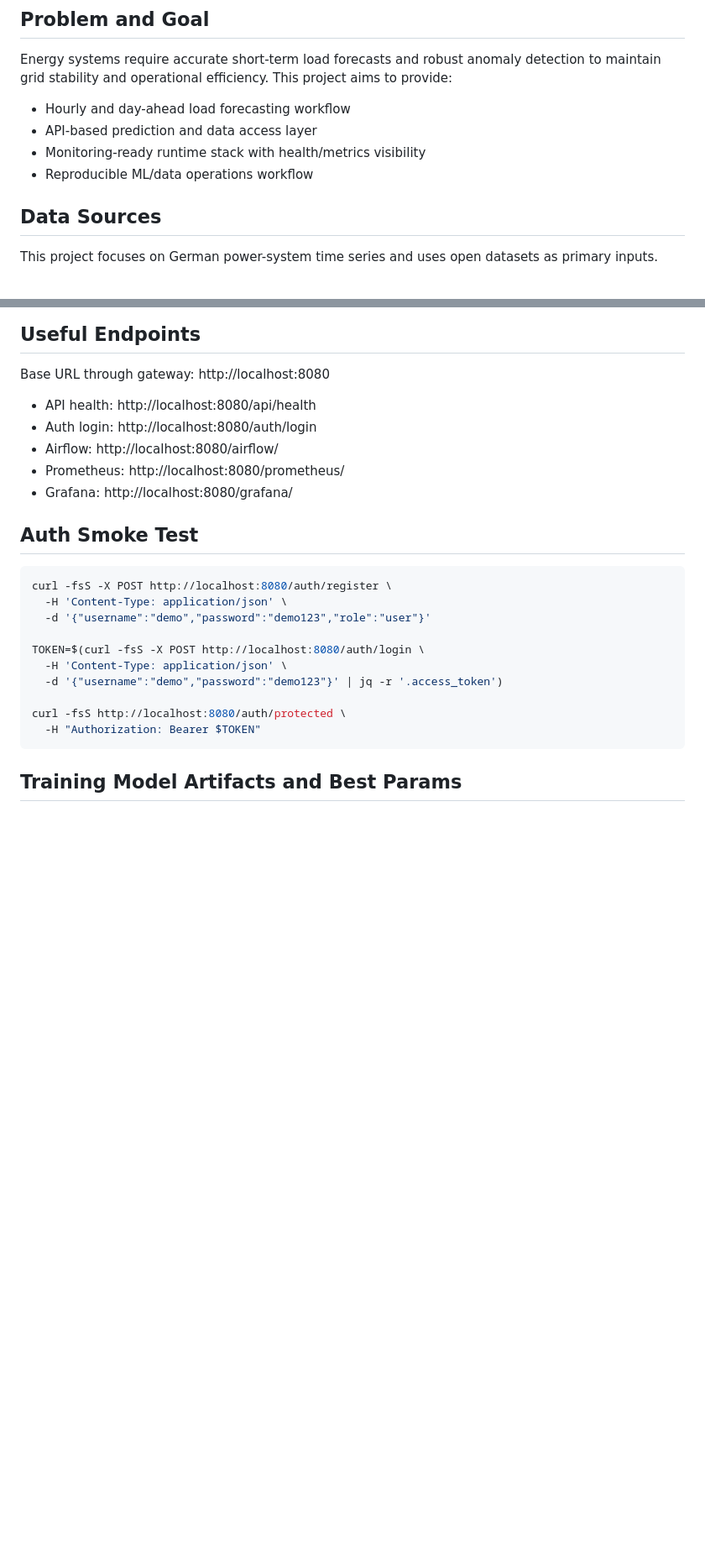
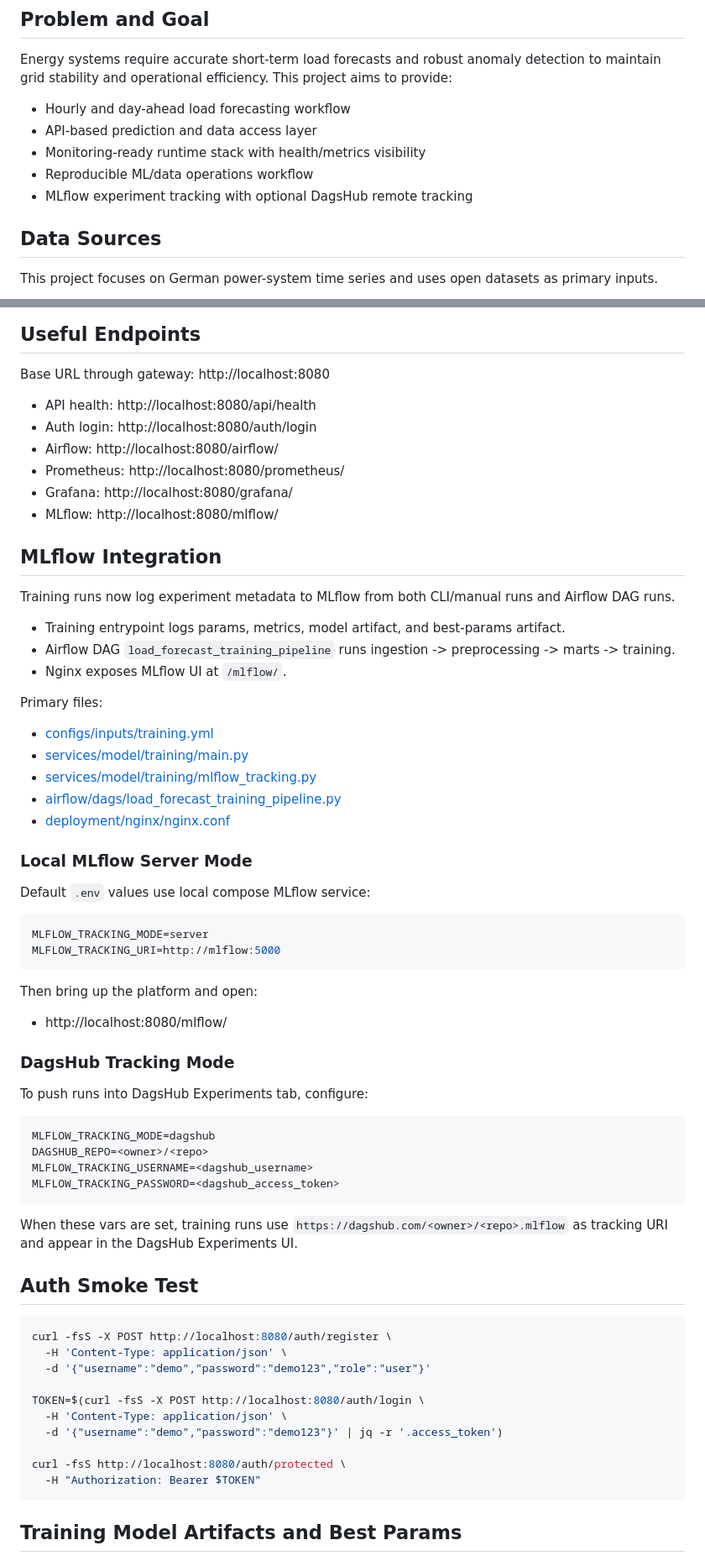
Before and after one commit to saeed-amiri/german-load-forecasting-mlops, a Markdown page: README.md, 2 parts joined by grey strips. Shown at 84% size. Drawn GitHub-style; blank space fills up the shorter version.

````diff
--- a/README.md
+++ b/README.md
@@ -20,6 +20,7 @@ Energy systems require accurate short-term load forecasts and robust anomaly det
 - API-based prediction and data access layer
 - Monitoring-ready runtime stack with health/metrics visibility
 - Reproducible ML/data operations workflow
+- MLflow experiment tracking with optional DagsHub remote tracking
 
 ## Data Sources
 
@@ -224,6 +226,49 @@ Base URL through gateway: http://localhost:8080
 - Airflow: http://localhost:8080/airflow/
 - Prometheus: http://localhost:8080/prometheus/
 - Grafana: http://localhost:8080/grafana/
+- MLflow: http://localhost:8080/mlflow/
+
+## MLflow Integration
+
+Training runs now log experiment metadata to MLflow from both CLI/manual runs and Airflow DAG runs.
+
+- Training entrypoint logs params, metrics, model artifact, and best-params artifact.
+- Airflow DAG `load_forecast_training_pipeline` runs ingestion -> preprocessing -> marts -> training.
+- Nginx exposes MLflow UI at `/mlflow/`.
+
+Primary files:
+
+- [configs/inputs/training.yml](configs/inputs/training.yml)
+- [services/model/training/main.py](services/model/training/main.py)
+- [services/model/training/mlflow_tracking.py](services/model/training/mlflow_tracking.py)
+- [airflow/dags/load_forecast_training_pipeline.py](airflow/dags/load_forecast_training_pipeline.py)
+- [deployment/nginx/nginx.conf](deployment/nginx/nginx.conf)
+
+### Local MLflow Server Mode
+
+Default `.env` values use local compose MLflow service:
+
+```bash
+MLFLOW_TRACKING_MODE=server
+MLFLOW_TRACKING_URI=http://mlflow:5000
+```
+
+Then bring up the platform and open:
+
+- http://localhost:8080/mlflow/
+
+### DagsHub Tracking Mode
+
+To push runs into DagsHub Experiments tab, configure:
+
+```bash
+MLFLOW_TRACKING_MODE=dagshub
+DAGSHUB_REPO=<owner>/<repo>
+MLFLOW_TRACKING_USERNAME=<dagshub_username>
+MLFLOW_TRACKING_PASSWORD=<dagshub_access_token>
+```
+
+When these vars are set, training runs use `https://dagshub.com/<owner>/<repo>.mlflow` as tracking URI and appear in the DagsHub Experiments UI.
 
 ## Auth Smoke Test
 
````
Also changed, not shown: other parts of README.md (+1 -0 lines).
